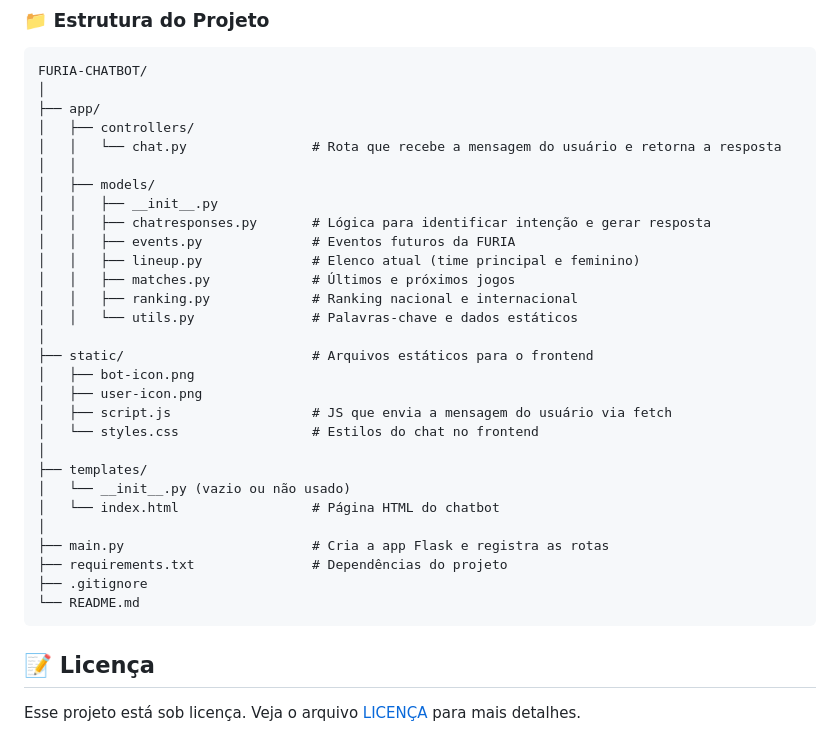
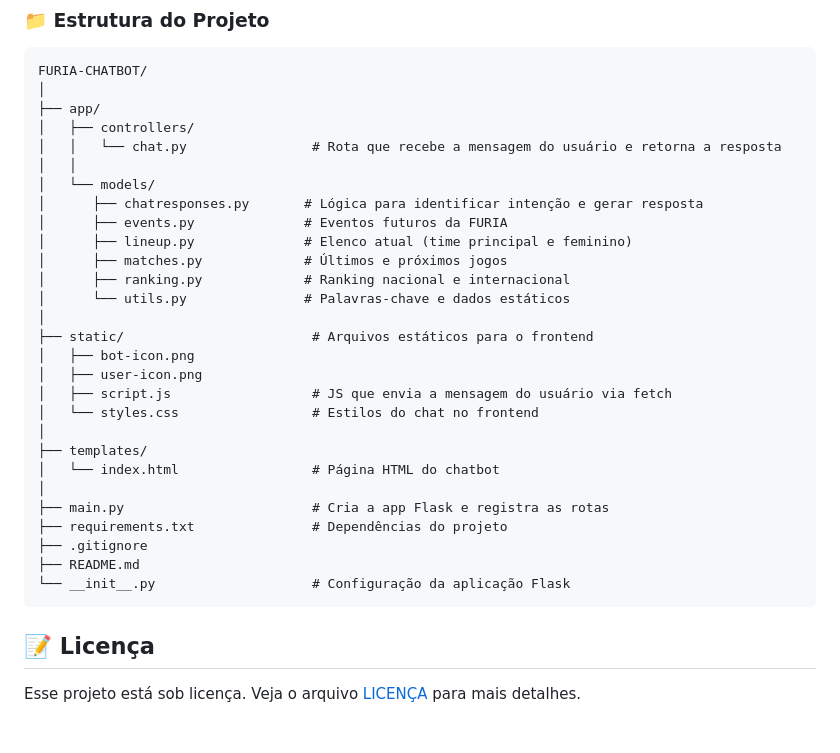
Before and after one commit to ViniOcCode/furia-chatbot, a Markdown page: README.md, the part around one of its changes. Rendered like a GitHub page.

````diff
--- a/README.md
+++ b/README.md
@@ -85,14 +89,13 @@ FURIA-CHATBOT/
 │   ├── controllers/
 │   │   └── chat.py                # Rota que recebe a mensagem do usuário e retorna a resposta
 │   │
-│   ├── models/
-│   │   ├── __init__.py
-│   │   ├── chatresponses.py       # Lógica para identificar intenção e gerar resposta
-│   │   ├── events.py              # Eventos futuros da FURIA
-│   │   ├── lineup.py              # Elenco atual (time principal e feminino)
-│   │   ├── matches.py             # Últimos e próximos jogos
-│   │   ├── ranking.py             # Ranking nacional e internacional
-│   │   └── utils.py               # Palavras-chave e dados estáticos
+│   └── models/
+│      ├── chatresponses.py       # Lógica para identificar intenção e gerar resposta
+│      ├── events.py              # Eventos futuros da FURIA
+│      ├── lineup.py              # Elenco atual (time principal e feminino)
+│      ├── matches.py             # Últimos e próximos jogos
+│      ├── ranking.py             # Ranking nacional e internacional
+│      └── utils.py               # Palavras-chave e dados estáticos
 │
 ├── static/                        # Arquivos estáticos para o frontend
 │   ├── bot-icon.png
@@ -101,14 +104,14 @@ FURIA-CHATBOT/
 │   └── styles.css                 # Estilos do chat no frontend
 │
 ├── templates/
-│   └── __init__.py (vazio ou não usado)
 │   └── index.html                 # Página HTML do chatbot
 │
 ├── main.py                        # Cria a app Flask e registra as rotas
 ├── requirements.txt               # Dependências do projeto
 ├── .gitignore
-└── README.md
+├── README.md
+└── __init__.py                    # Configuração da aplicação Flask
 ```
+
 ## 📝 Licença
-
 Esse projeto está sob licença. Veja o arquivo [LICENÇA](LICENSE) para mais detalhes.
````
Also changed, not shown: other parts of README.md (+14 -10 lines).
